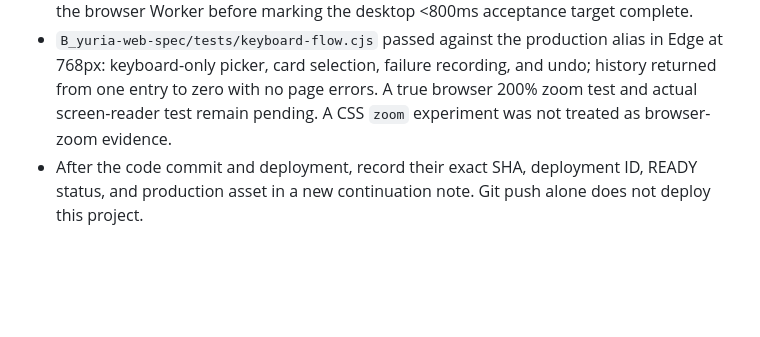
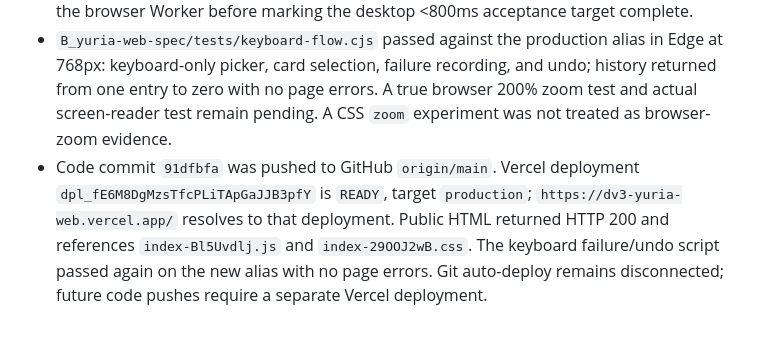
Before and after one commit to psycho909/dv3-yuria-web, a Markdown page: HANDOFF-2026-09-22.md, the part around the change. GitHub-like rendering; blank space fills up the shorter version.

```diff
--- a/HANDOFF-2026-09-22.md
+++ b/HANDOFF-2026-09-22.md
@@ -84,4 +84,4 @@ For the next iteration, collect more real game records containing red counts, St
 - A fixed-seed distribution regression was added. The sub-agent compared 12 recommendations and 24 offer results against the pre-change HEAD with byte-for-byte JSON equality. Local `npm test` passed 15/15, `npm run typecheck` passed, `npm run build` passed, and `git diff --check` passed.
 - Same-machine Core Ultra 7 165H/Node v22.14.0 turn-one timings improved from 1254–1413ms to 615–683ms for 3 candidates × 10,000 samples each; independent five-run check was 605–689ms. Five samples do not establish P95. Retest on the original i5-8400 and in the browser Worker before marking the desktop <800ms acceptance target complete.
 - `B_yuria-web-spec/tests/keyboard-flow.cjs` passed against the production alias in Edge at 768px: keyboard-only picker, card selection, failure recording, and undo; history returned from one entry to zero with no page errors. A true browser 200% zoom test and actual screen-reader test remain pending. A CSS `zoom` experiment was not treated as browser-zoom evidence.
-- After the code commit and deployment, record their exact SHA, deployment ID, READY status, and production asset in a new continuation note. Git push alone does not deploy this project.
+- Code commit `91dfbfa` was pushed to GitHub `origin/main`. Vercel deployment `dpl_fE6M8DgMzsTfcPLiTApGaJJB3pfY` is `READY`, target `production`; `https://dv3-yuria-web.vercel.app/` resolves to that deployment. Public HTML returned HTTP 200 and references `index-Bl5Uvdlj.js` and `index-29OOJ2wB.css`. The keyboard failure/undo script passed again on the new alias with no page errors. Git auto-deploy remains disconnected; future code pushes require a separate Vercel deployment.
```
Also changed, not shown: DESIGN.md (+1 -0 lines).
